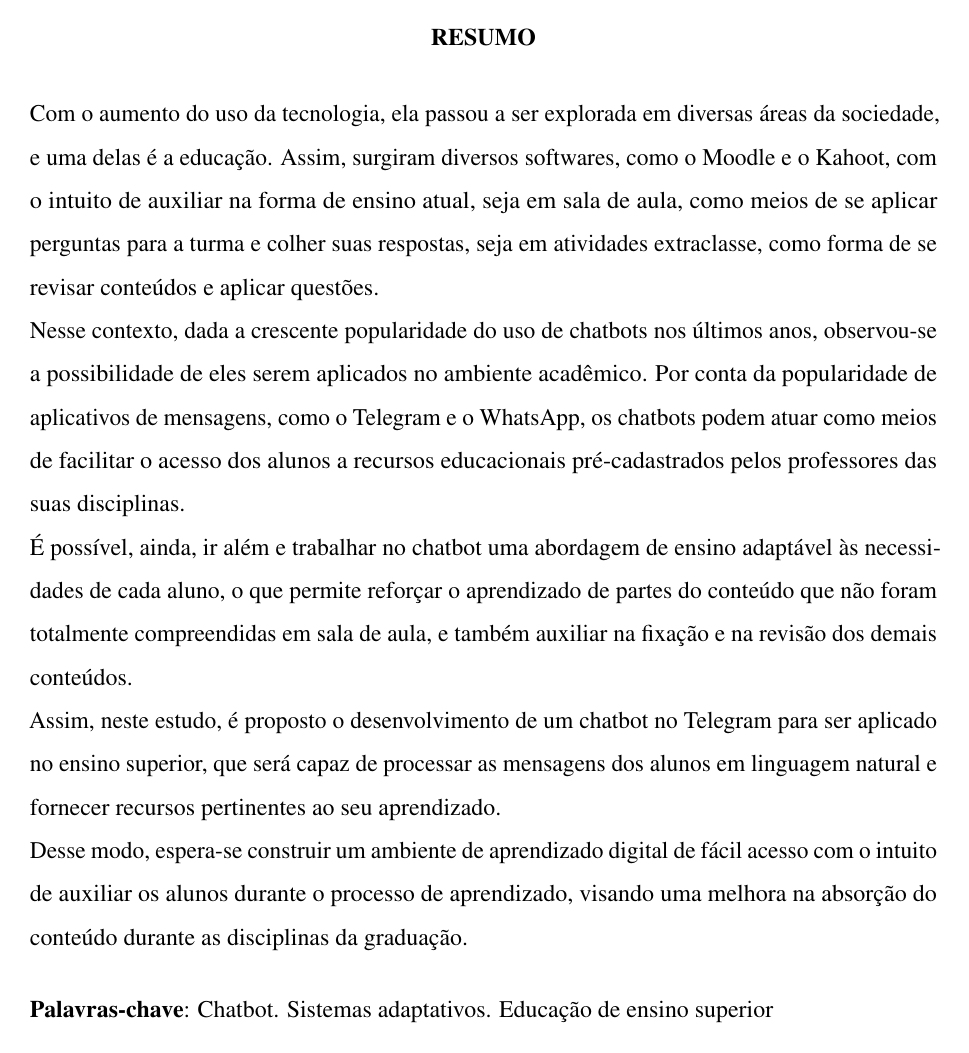
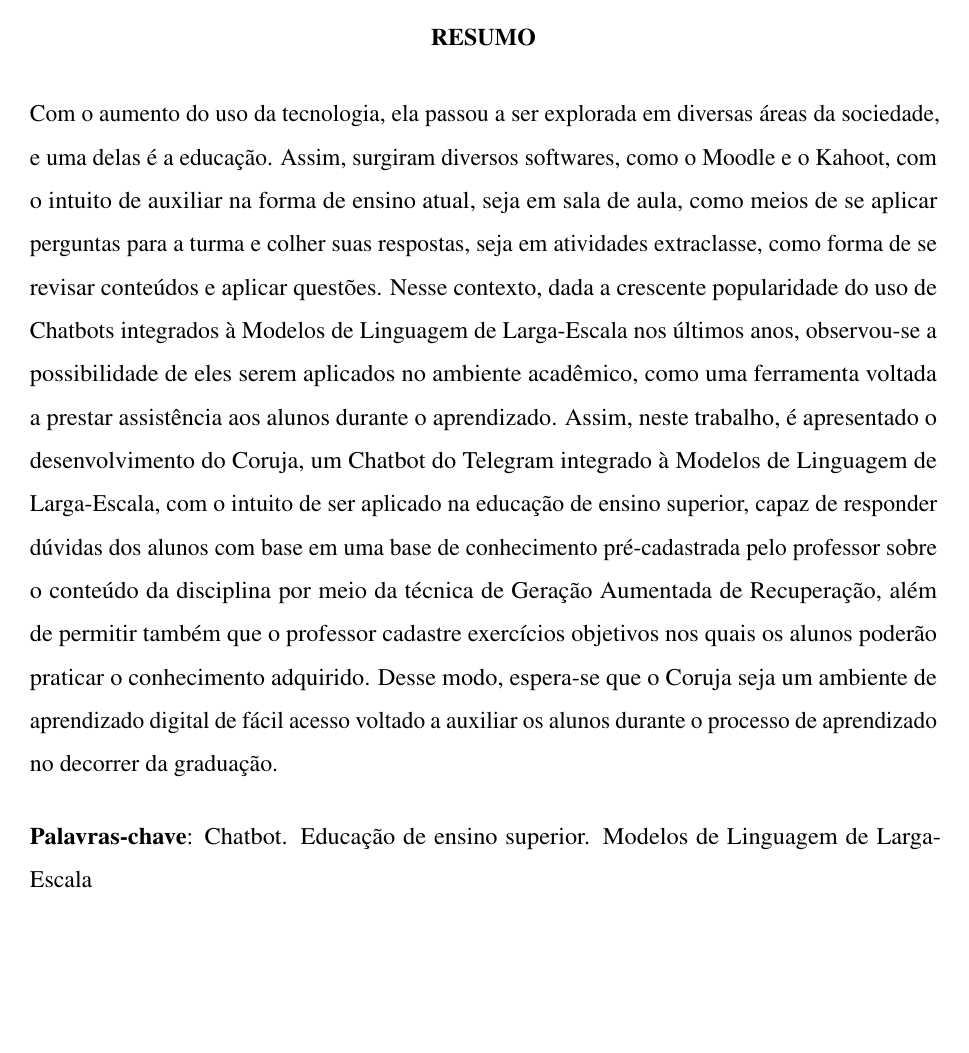
Before and after one commit to jazielloureiro/TCC, a LaTeX thesis (documento.tex, which reads 1-pre-textuais/resumo.tex): page 3 of 31 before the commit and page 2 of 2 after it. Compiled offline with pdfLaTeX.

Commit message:
Rewrite resumo.tex

```diff
--- a/1-pre-textuais/resumo.tex
+++ b/1-pre-textuais/resumo.tex
@@ -1,11 +1,3 @@
-Com o aumento do uso da tecnologia, ela passou a ser explorada em diversas áreas da sociedade, e uma delas é a educação. Assim, surgiram diversos softwares, como o Moodle e o Kahoot, com o intuito de auxiliar na forma de ensino atual, seja em sala de aula, como meios de se aplicar perguntas para a turma e colher suas respostas, seja em atividades extraclasse, como forma de se revisar conteúdos e aplicar questões.
+Com o aumento do uso da tecnologia, ela passou a ser explorada em diversas áreas da sociedade, e uma delas é a educação. Assim, surgiram diversos softwares, como o Moodle e o Kahoot, com o intuito de auxiliar na forma de ensino atual, seja em sala de aula, como meios de se aplicar perguntas para a turma e colher suas respostas, seja em atividades extraclasse, como forma de se revisar conteúdos e aplicar questões. Nesse contexto, dada a crescente popularidade do uso de Chatbots integrados à Modelos de Linguagem de Larga-Escala nos últimos anos, observou-se a possibilidade de eles serem aplicados no ambiente acadêmico, como uma ferramenta voltada a prestar assistência aos alunos durante o aprendizado. Assim, neste trabalho, é apresentado o desenvolvimento do Coruja, um Chatbot do Telegram integrado à Modelos de Linguagem de Larga-Escala, com o intuito de ser aplicado na educação de ensino superior, capaz de responder dúvidas dos alunos com base em uma base de conhecimento pré-cadastrada pelo professor sobre o conteúdo da disciplina por meio da técnica de Geração Aumentada de Recuperação, além de permitir também que o professor cadastre exercícios objetivos nos quais os alunos poderão praticar o conhecimento adquirido. Desse modo, espera-se que o Coruja seja um ambiente de aprendizado digital de fácil acesso voltado a auxiliar os alunos durante o processo de aprendizado no decorrer da graduação.
 
-Nesse contexto, dada a crescente popularidade do uso de chatbots nos últimos anos, observou-se a possibilidade de eles serem aplicados no ambiente acadêmico. Por conta da popularidade de aplicativos de mensagens, como o Telegram e o WhatsApp, os chatbots podem atuar como meios de facilitar o acesso dos alunos a recursos educacionais pré-cadastrados pelos professores das suas disciplinas.
-
-É possível, ainda, ir além e trabalhar no chatbot uma abordagem de ensino adaptável às necessidades de cada aluno, o que permite reforçar o aprendizado de partes do conteúdo que não foram totalmente compreendidas em sala de aula, e também auxiliar na fixação e na revisão dos demais conteúdos.
-
-Assim, neste estudo, é proposto o desenvolvimento de um chatbot no Telegram para ser aplicado no ensino superior, que será capaz de processar as mensagens dos alunos em linguagem natural e fornecer recursos pertinentes ao seu aprendizado.
-
-Desse modo, espera-se construir um ambiente de aprendizado digital de fácil acesso com o intuito de auxiliar os alunos durante o processo de aprendizado, visando uma melhora na absorção do conteúdo durante as disciplinas da graduação.
-
-\palavraschave{Chatbot. Sistemas adaptativos. Educação de ensino superior}
+\palavraschave{Chatbot. Educação de ensino superior. Modelos de Linguagem de Larga-Escala}
--- a/documento.tex
+++ b/documento.tex
@@ -108,7 +108,7 @@
 %%%%%%%%%%%%%%%%%%%%%%%%%%%%%%%%%%%%%%%%%%%%%%%%%%%%%
 
 \autor{Jaziel Loureiro de Sousa}
-\titulo{Desenvolvimento de um chatbot educacional para o ensino superior}
+\titulo{Coruja: Chatbot educacional integrado à Modelos de Linguagem de Larga-Escala}
 \data{2024}
 \local{Russas}
 
```
Also changed, not shown: documento.tex (24 more changed lines).
